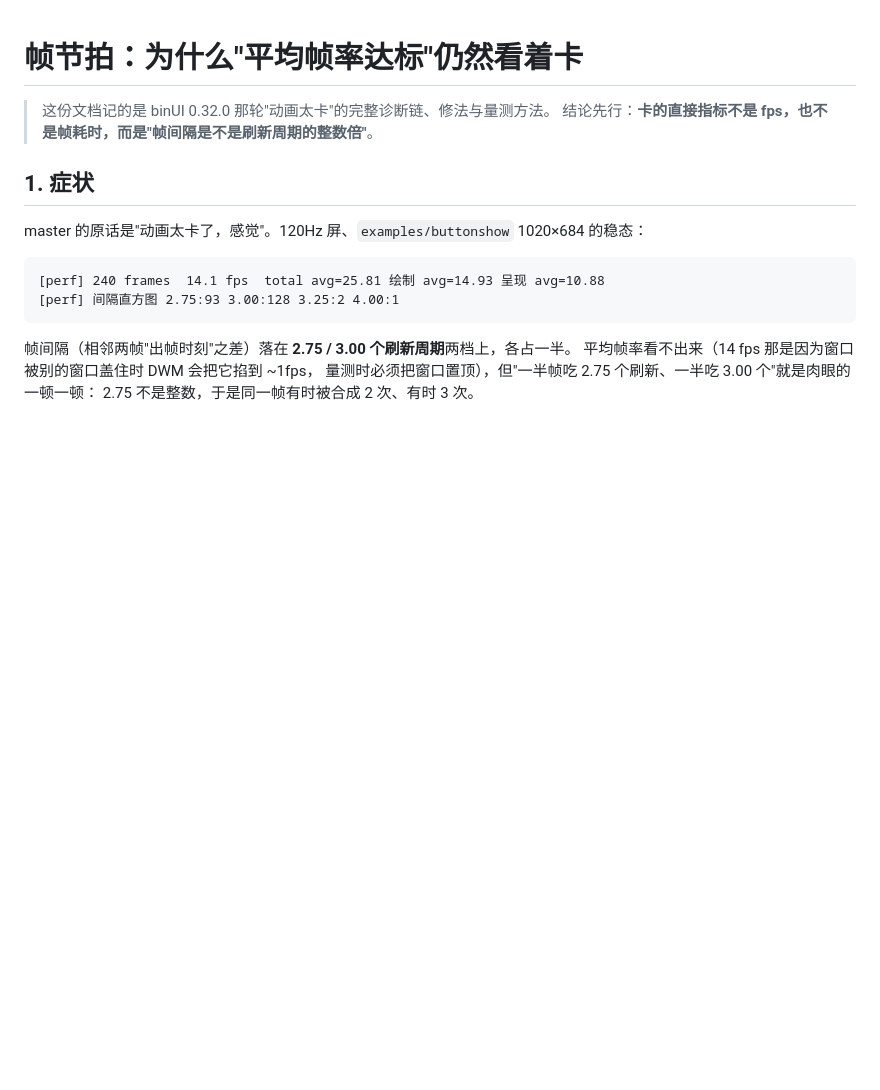
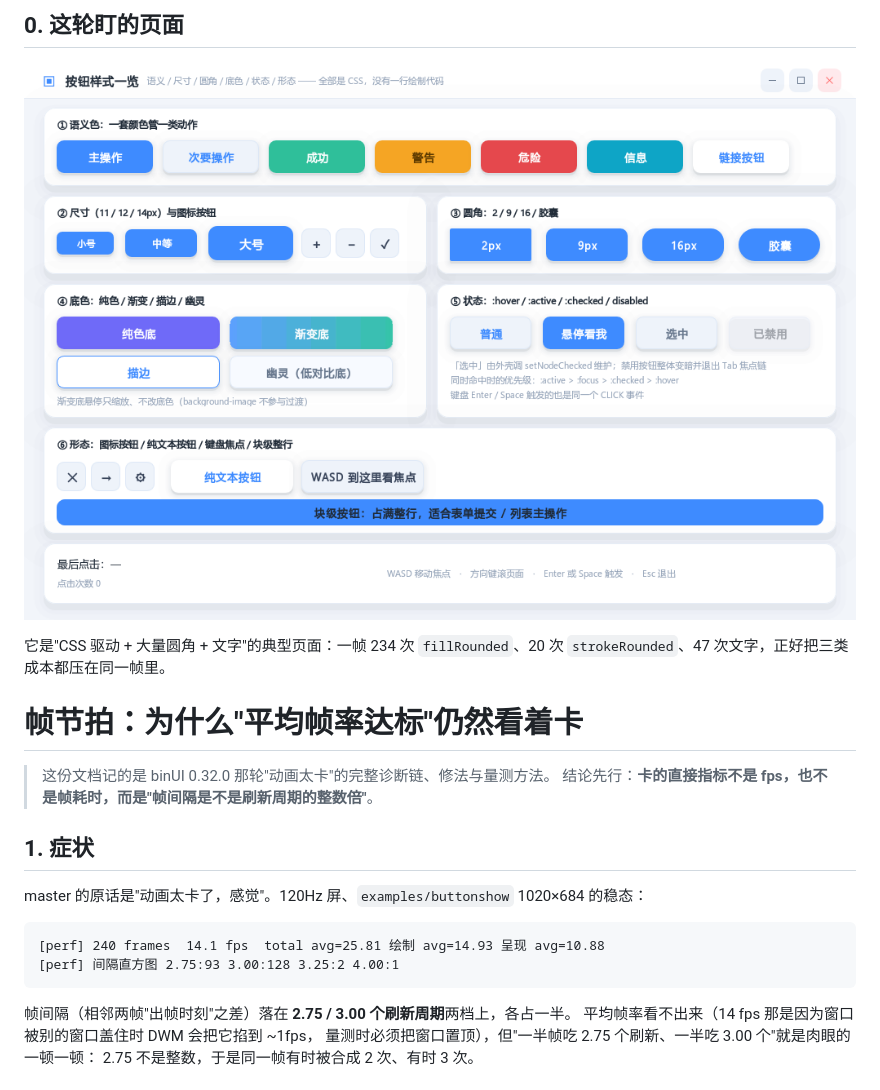
Before and after one commit to Hsiakey/binUI, a Markdown page: docs/frame_pacing.md, the part around the change. Rendered like a GitHub page; pictures changed too: docs/img/pacing-buttonshow.png (added); blank space fills up the shorter version.

Commit message:
docs(pacing): 补上这一轮盯的页面截图

```diff
--- a/docs/frame_pacing.md
+++ b/docs/frame_pacing.md
@@ -1,3 +1,9 @@
+## 0. 这轮盯的页面
+
+![buttonshow：按钮样式一览（1020×684）](img/pacing-buttonshow.png)
+
+它是"CSS 驱动 + 大量圆角 + 文字"的典型页面：一帧 234 次 `fillRounded`、20 次
+`strokeRounded`、47 次文字，正好把三类成本都压在同一帧里。
 # 帧节拍：为什么"平均帧率达标"仍然看着卡
 
 > 这份文档记的是 binUI 0.32.0 那轮"动画太卡"的完整诊断链、修法与量测方法。
```
